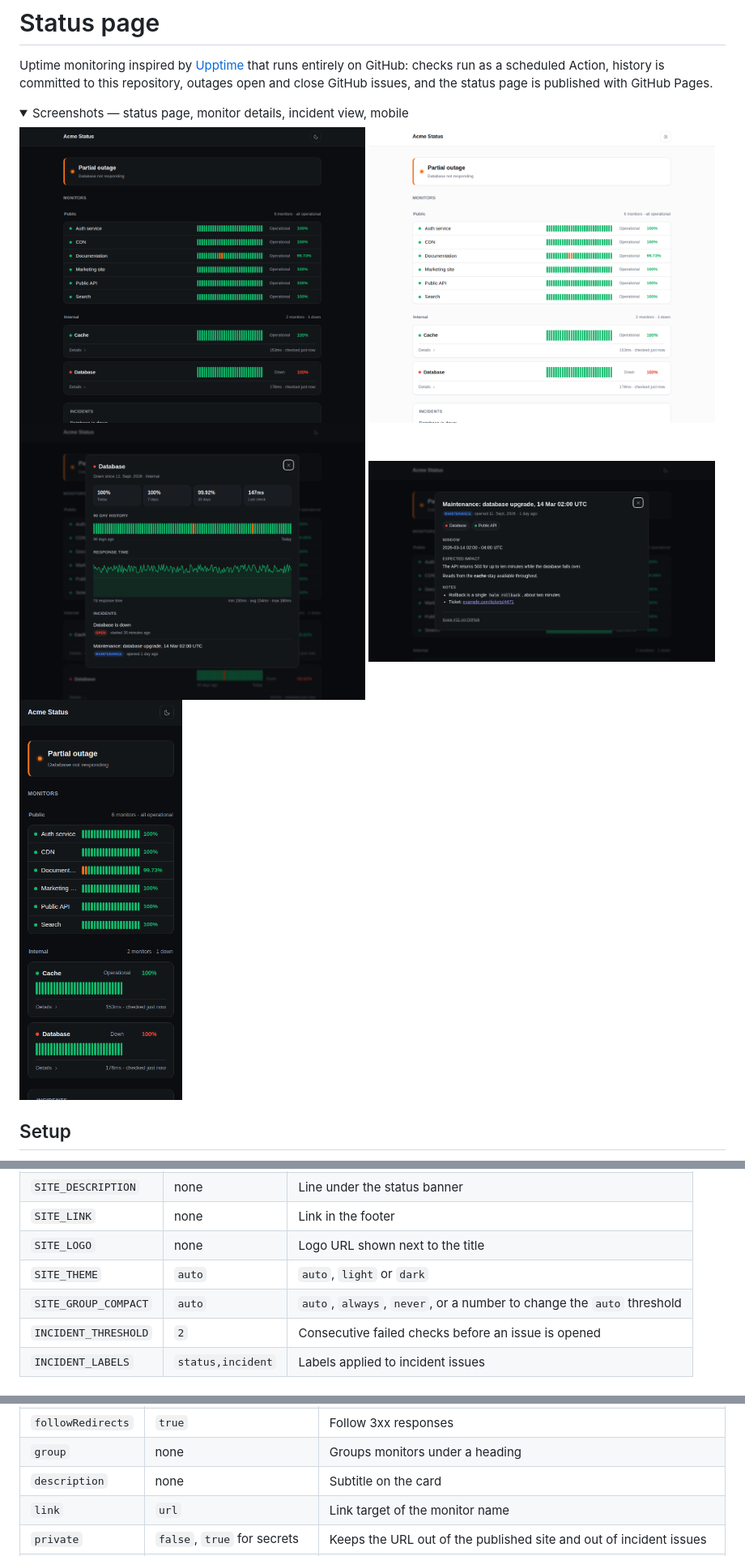
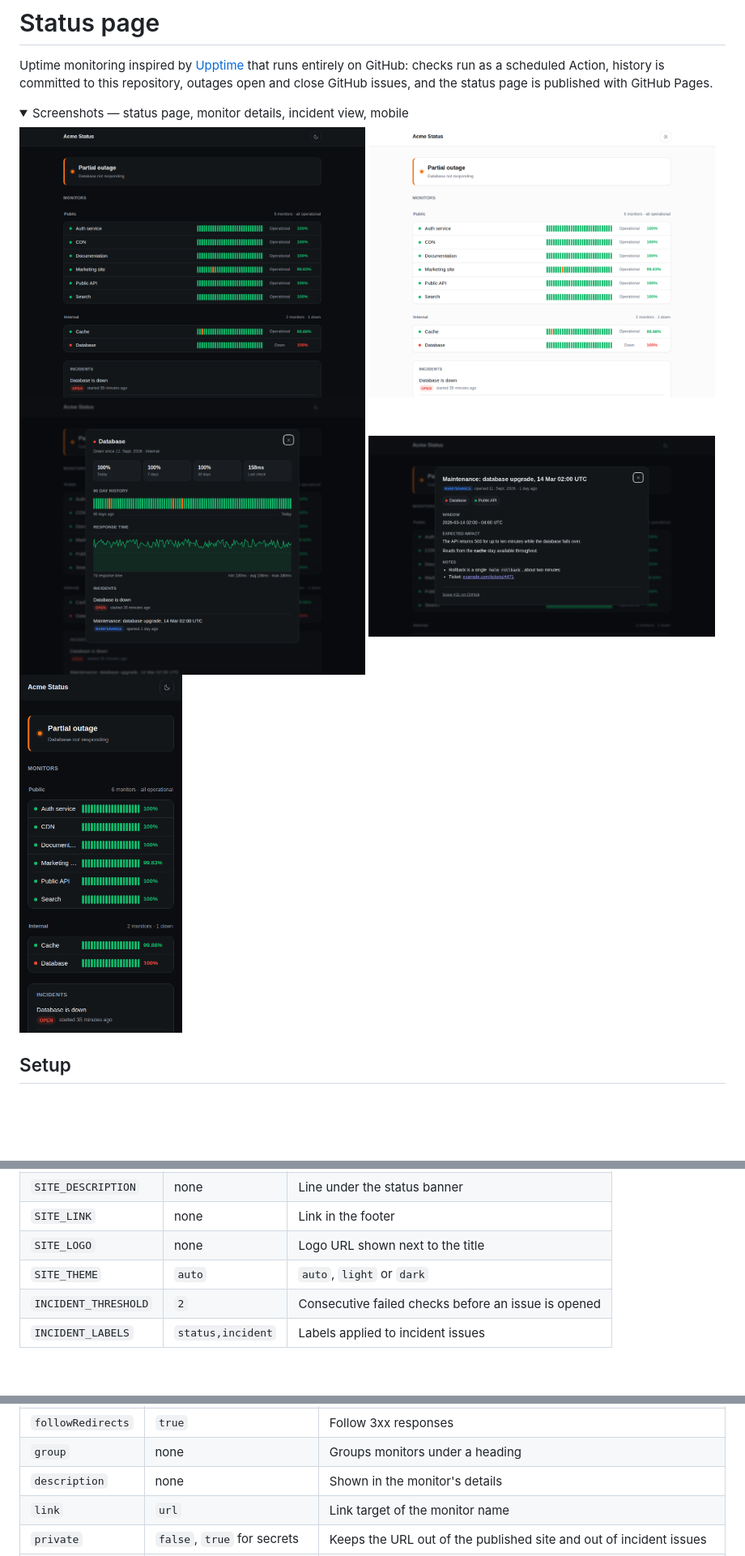
Before and after one commit to sysmike/status-page, a Markdown page: README.md, 3 parts joined by grey strips. Shown at 81% size. Rendered like a GitHub page; pictures changed too: .screenshots/dark.png, .screenshots/detail.png, .screenshots/incident.png; folded sections open; blank space fills up the shorter version.

```diff
--- a/README.md
+++ b/README.md
@@ -58,7 +58,6 @@ the certificate.
 | `SITE_LINK` | none | Link in the footer |
 | `SITE_LOGO` | none | Logo URL shown next to the title |
 | `SITE_THEME` | `auto` | `auto`, `light` or `dark` |
-| `SITE_GROUP_COMPACT` | `auto` | `auto`, `always`, `never`, or a number to change the `auto` threshold |
 | `INCIDENT_THRESHOLD` | `2` | Consecutive failed checks before an issue is opened |
 | `INCIDENT_LABELS` | `status,incident` | Labels applied to incident issues |
 
@@ -110,7 +109,7 @@ works for you, anything else means it does not.
 | `degradedMs` | `0` | Responses slower than this are reported as degraded (`0` disables) |
 | `followRedirects` | `true` | Follow 3xx responses |
 | `group` | none | Groups monitors under a heading |
-| `description` | none | Subtitle on the card |
+| `description` | none | Shown in the monitor's details |
 | `link` | `url` | Link target of the monitor name |
 | `private` | `false`, `true` for secrets | Keeps the URL out of the published site and out of incident issues |
 | `order` | `100` | Sort order within a group |
```
Also changed, not shown: other parts of README.md (+12 -36 lines), 3 other files.
